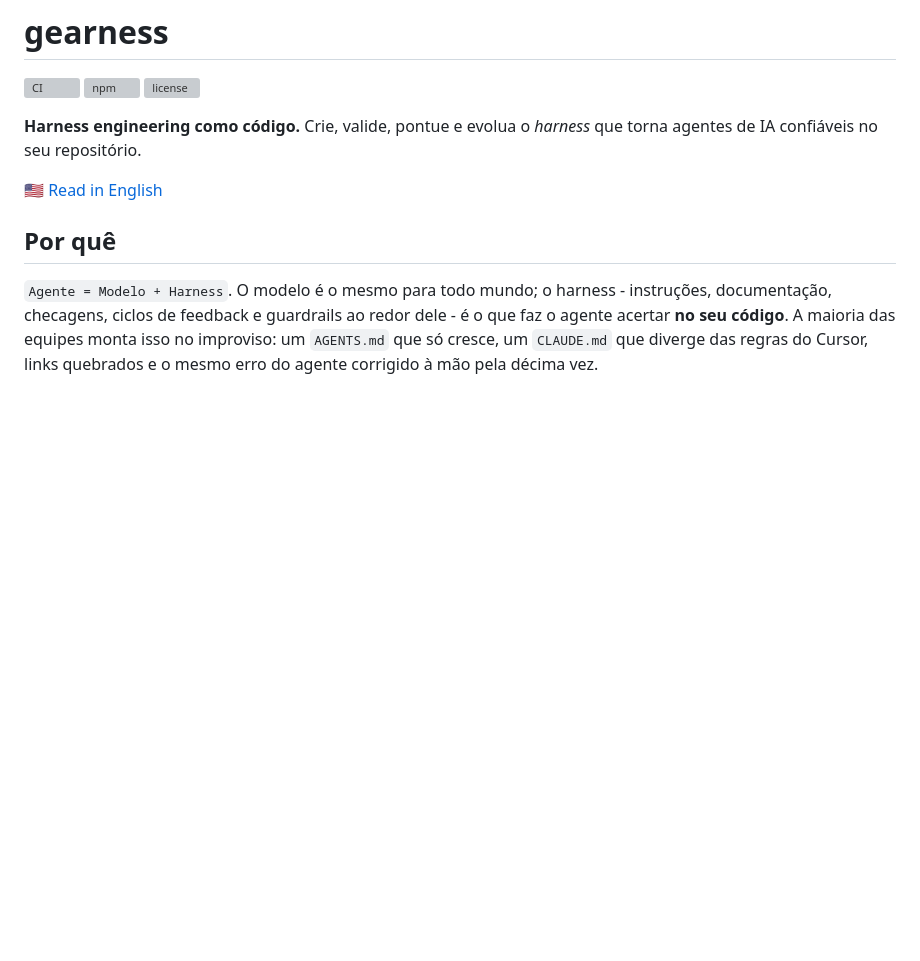
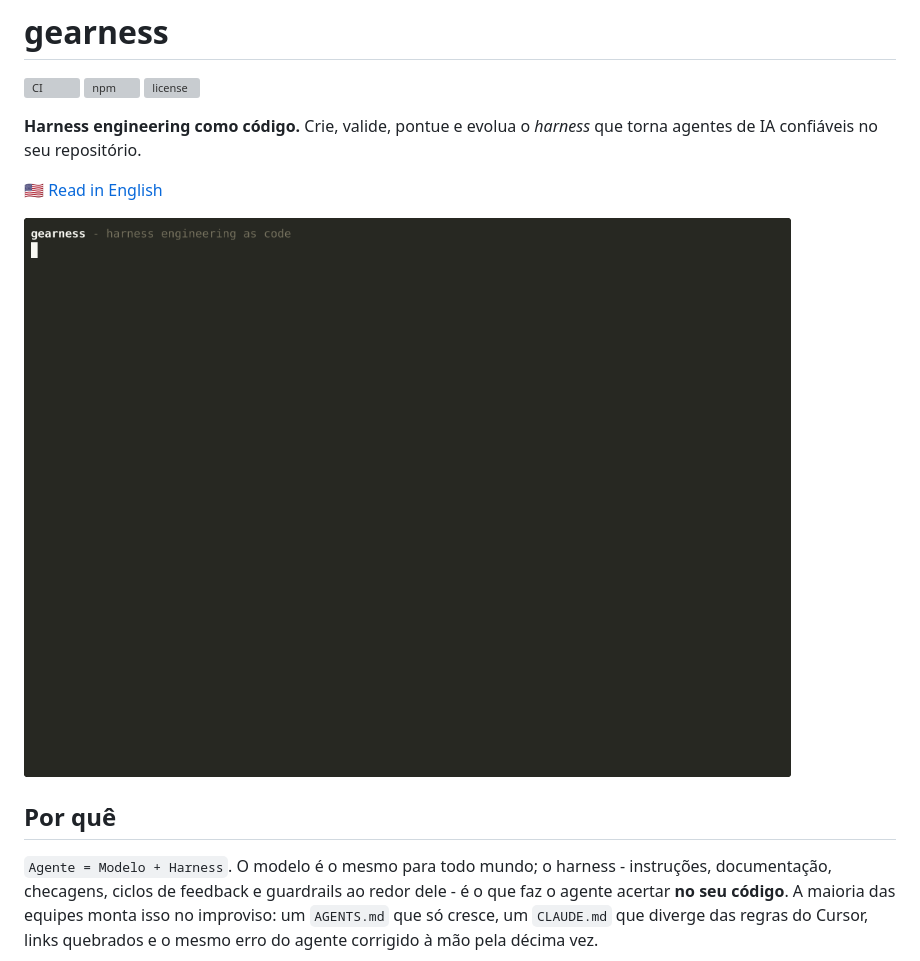
Before and after one commit to TomazAlexandre/gearness, a Markdown page: README.pt-BR.md, the part around the change. GitHub-like rendering; pictures changed too: docs/demo.gif (added); blank space fills up the shorter version; grey boxes are pictures that could not be loaded.

```diff
--- a/README.pt-BR.md
+++ b/README.pt-BR.md
@@ -7,6 +7,8 @@
 **Harness engineering como código.** Crie, valide, pontue e evolua o *harness* que torna agentes de IA confiáveis no seu repositório.
 
 🇺🇸 [Read in English](README.md)
+
+![demo do gearness](https://raw.githubusercontent.com/TomazAlexandre/gearness/main/docs/demo.gif)
 
 ## Por quê
 
```
Also changed, not shown: README.md (+5 -1 lines), 3 other files.
